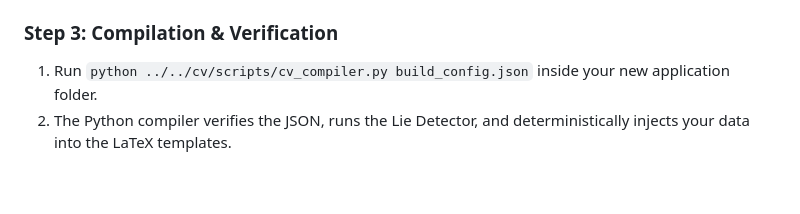
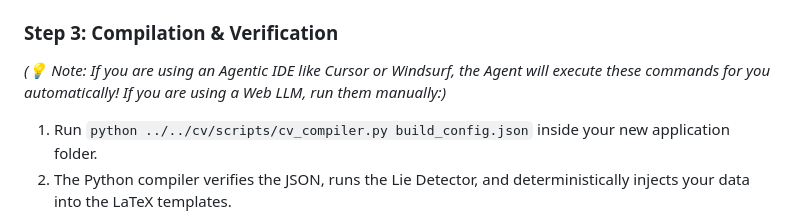
Before and after one commit to Gotili/EigenCV, a Markdown page: README.md, the part around one of its changes. Drawn GitHub-style; blank space fills up the shorter version.

Commit message:
further notes

```diff
--- a/README.md
+++ b/README.md
@@ -159,6 +161,7 @@ Once your database is built, applying to jobs takes seconds.
 3. The Agent will semantically match your database to the job and output a strict `build_config.json`.
 
 ### Step 3: Compilation & Verification
+*(💡 Note: If you are using an Agentic IDE like Cursor or Windsurf, the Agent will execute these commands for you automatically! If you are using a Web LLM, run them manually:)*
 1. Run `python ../../cv/scripts/cv_compiler.py build_config.json` inside your new application folder.
 2. The Python compiler verifies the JSON, runs the Lie Detector, and deterministically injects your data into the LaTeX templates.
 3. Check the terminal for your honest ATS Score and review your beautiful PDF!
```
Also changed, not shown: other parts of README.md (+16 -14 lines).
